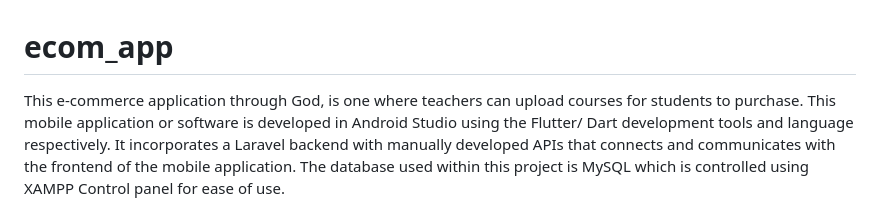
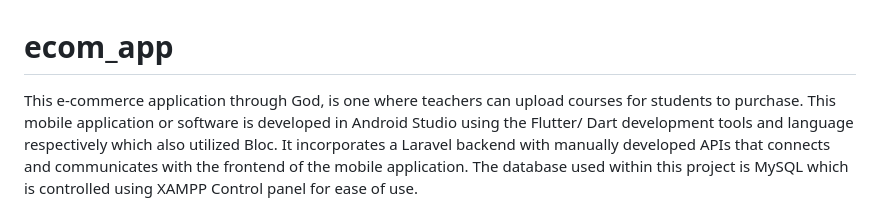
Before and after one commit to SubNato/Ecom_App, a Markdown page: README.md, the part around the change. Drawn GitHub-style.

```diff
--- a/README.md
+++ b/README.md
@@ -1,7 +1,7 @@
 # ecom_app
 
 This e-commerce application through God, is one where teachers can upload courses for students to purchase.
-This mobile application or software is developed in Android Studio using the Flutter/ Dart development tools and language respectively.
+This mobile application or software is developed in Android Studio using the Flutter/ Dart development tools and language respectively which also utilized Bloc.
 It incorporates a Laravel backend with manually developed APIs that connects and communicates with the frontend of the mobile application.
 The database used within this project is MySQL which is controlled using XAMPP Control panel for ease of use.
 
```
